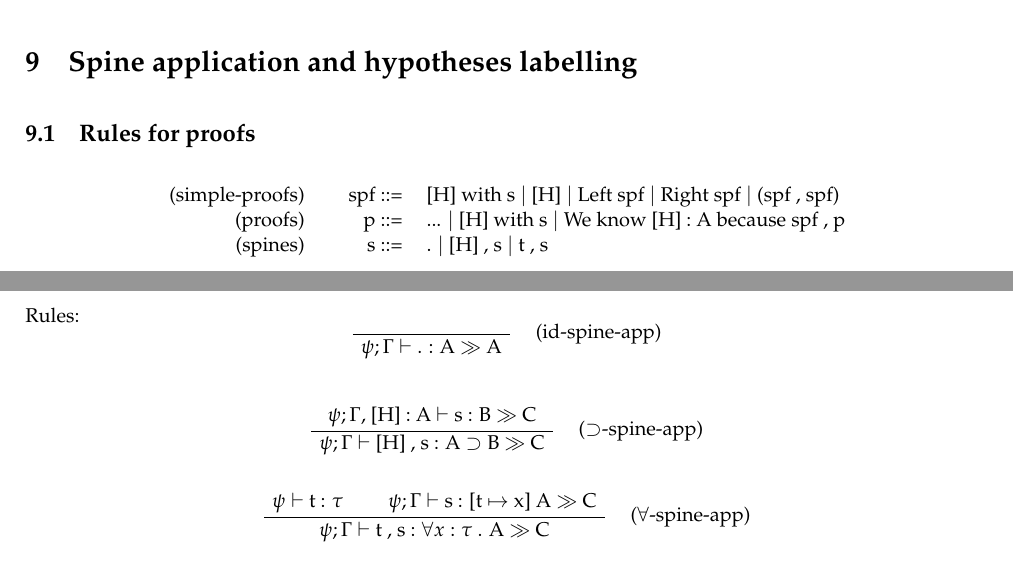
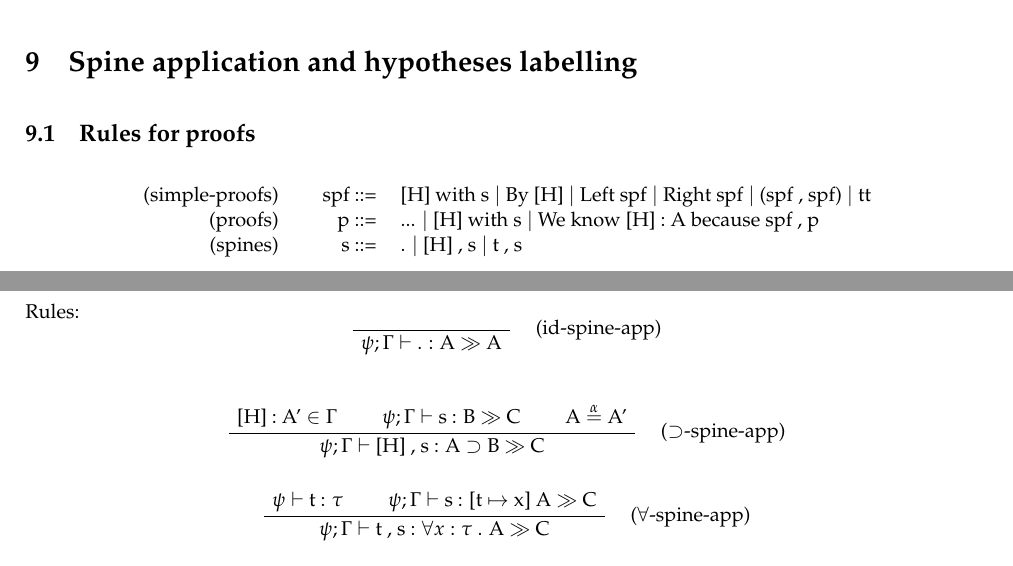
Before and after one commit to LaifsV1/YUP, a LaTeX document (notes.tex): two parts of pages 8 and 9 of 9, joined at a grey line, cut so that both start at the same text. Compiled offline with pdfLaTeX; a LaTeX package or settings file that is missing is left out.

Commit message:
Updated Notes, AbsSyn, Checker
Notes:
-Fixed topR rule.
-Fixed simple-proofs grammar.
-Fixed spine-app rule.

AbsSyn:
-Removed simple-proofs

Checker:
-Fixed apply_spine.
-Added check_spf.
-Fixed HypLabel in check_pf.

```diff
--- a/notes.tex
+++ b/notes.tex
@@ -971,7 +971,7 @@ Closure Construction:
 \begin{center}
 \begin{tabular}{rrl}
 
-(simple-proofs) & \quad spf ::=& [H] with s $\mid$ [H] $\mid$ Left spf $\mid$  Right spf $\mid$ (spf , spf)
+(simple-proofs) & \quad spf ::=& [H] with s $\mid$ By [H] $\mid$ Left spf $\mid$  Right spf $\mid$ (spf , spf) $\mid$ tt
 \\
 (proofs) & \quad p ::=& ... $\mid$ [H] with s $\mid$ We know [H] : A because spf , p
 \\
@@ -1018,9 +1018,11 @@ Rules:
 \]
 
 \[
-\AxiomC{$\psi ; \Gamma ,$ [H] : A $\vdash$ s : B $\gg$ C}
+\AxiomC{[H] : A' $\in$ $\Gamma$}
+\AxiomC{$\psi ; \Gamma $ $\vdash$ s : B $\gg$ C}
+\AxiomC{A $\overset{\alpha}=$ A'}
 \RightLabel{\quad ($\supset$-spine-app)}
-\UnaryInfC{$\psi ; \Gamma $ $\vdash$ [H] , s : A $\supset$ B $\gg$ C}
+\TrinaryInfC{$\psi ; \Gamma $ $\vdash$ [H] , s : A $\supset$ B $\gg$ C}
 \DisplayProof
 \]
 
```
Also changed, not shown: notes.pdf, notes.tex (2 more changed lines), 2 other files.
